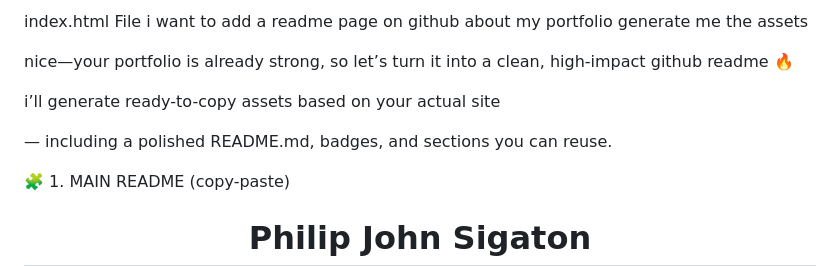
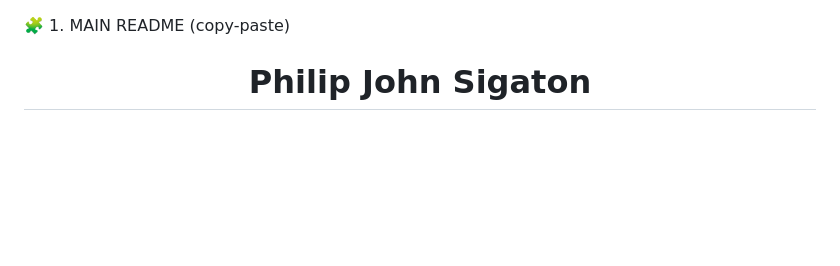
Before and after one commit to Philip3ps/Philip3ps.github.io, a Markdown page: README.md, the part around the change. GitHub-like rendering; blank space fills up the shorter version.

```diff
--- a/README.md
+++ b/README.md
@@ -1,17 +1,3 @@
-
-
-
-
-
-index.html
-File
-i want to add a readme page on github about my portfolio generate me the assets
-
-nice—your portfolio is already strong, so let’s turn it into a clean, high-impact github readme 🔥
-
-i’ll generate ready-to-copy assets based on your actual site
-
- — including a polished README.md, badges, and sections you can reuse.
 
 🧩 1. MAIN README (copy-paste)
 <h1 align="center">Philip John Sigaton</h1>
```
